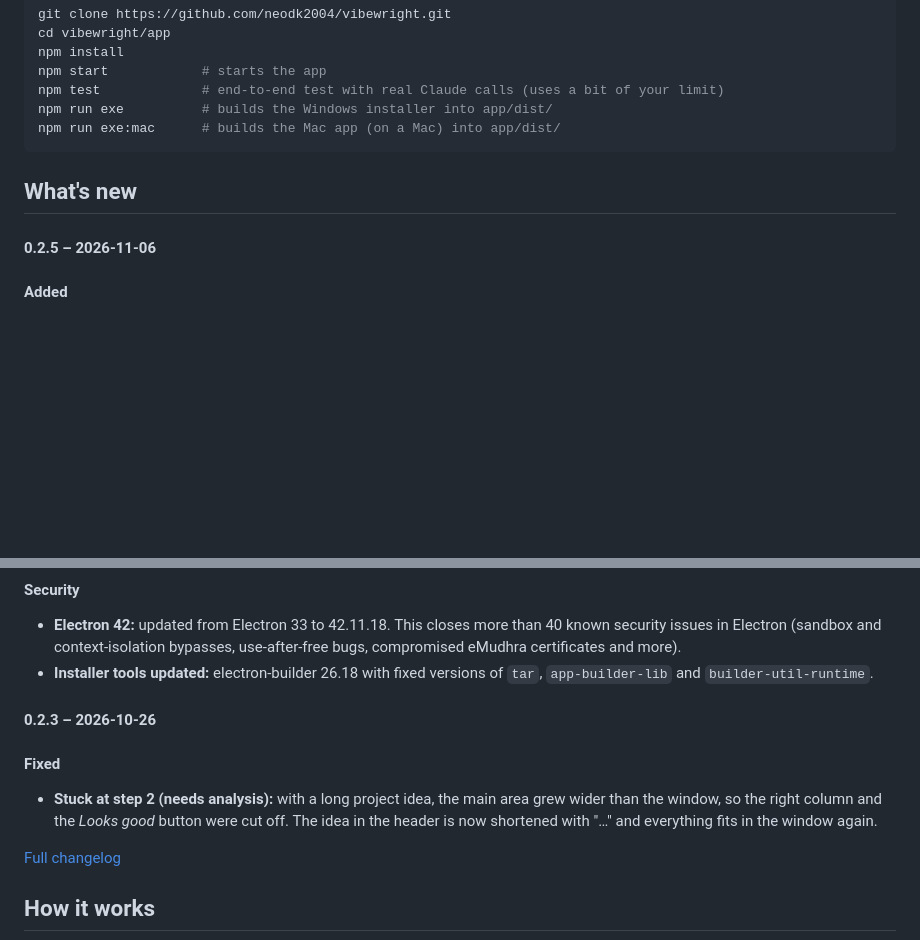
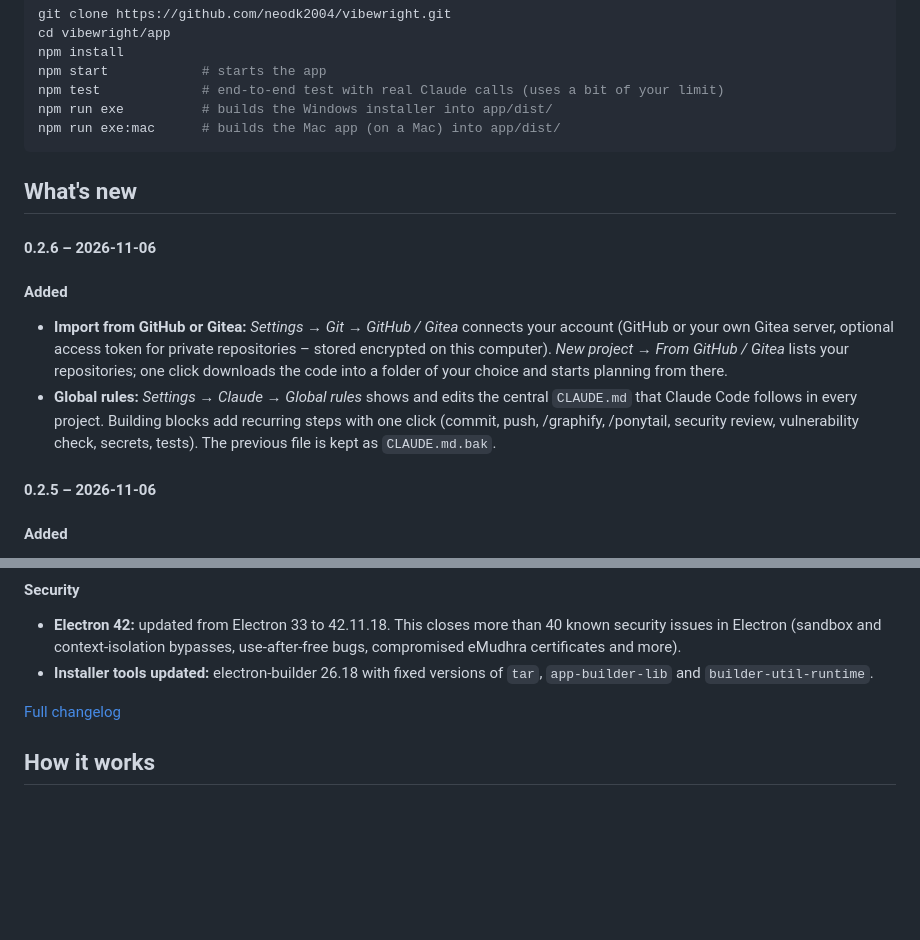
Before and after one commit to neodk2004/vibewright, a Markdown page: README.md, 2 parts joined by grey strips. GitHub-like rendering; blank space fills up the shorter version.

Commit message:
README: What's new aus CHANGELOG.md [skip ci]

```diff
--- a/README.md
+++ b/README.md
@@ -130,6 +130,12 @@ npm run exe:mac      # builds the Mac app (on a Mac) into app/dist/
 
 <!-- changelog:start -->
 <!-- Generated from CHANGELOG.md – do not edit here. -->
+#### 0.2.6 – 2026-11-06
+
+#### Added
+- **Import from GitHub or Gitea:** *Settings → Git → GitHub / Gitea* connects your account (GitHub or your own Gitea server, optional access token for private repositories – stored encrypted on this computer). *New project → From GitHub / Gitea* lists your repositories; one click downloads the code into a folder of your choice and starts planning from there.
+- **Global rules:** *Settings → Claude → Global rules* shows and edits the central `CLAUDE.md` that Claude Code follows in every project. Building blocks add recurring steps with one click (commit, push, /graphify, /ponytail, security review, vulnerability check, secrets, tests). The previous file is kept as `CLAUDE.md.bak`.
+
 #### 0.2.5 – 2026-11-06
 
 #### Added
@@ -144,11 +150,6 @@ npm run exe:mac      # builds the Mac app (on a Mac) into app/dist/
 #### Security
 - **Electron 42:** updated from Electron 33 to 42.11.18. This closes more than 40 known security issues in Electron (sandbox and context-isolation bypasses, use-after-free bugs, compromised eMudhra certificates and more).
 - **Installer tools updated:** electron-builder 26.18 with fixed versions of `tar`, `app-builder-lib` and `builder-util-runtime`.
-
-#### 0.2.3 – 2026-10-26
-
-#### Fixed
-- **Stuck at step 2 (needs analysis):** with a long project idea, the main area grew wider than the window, so the right column and the *Looks good* button were cut off. The idea in the header is now shortened with "…" and everything fits in the window again.
 
 [Full changelog](CHANGELOG.md)
 <!-- changelog:end -->
```
